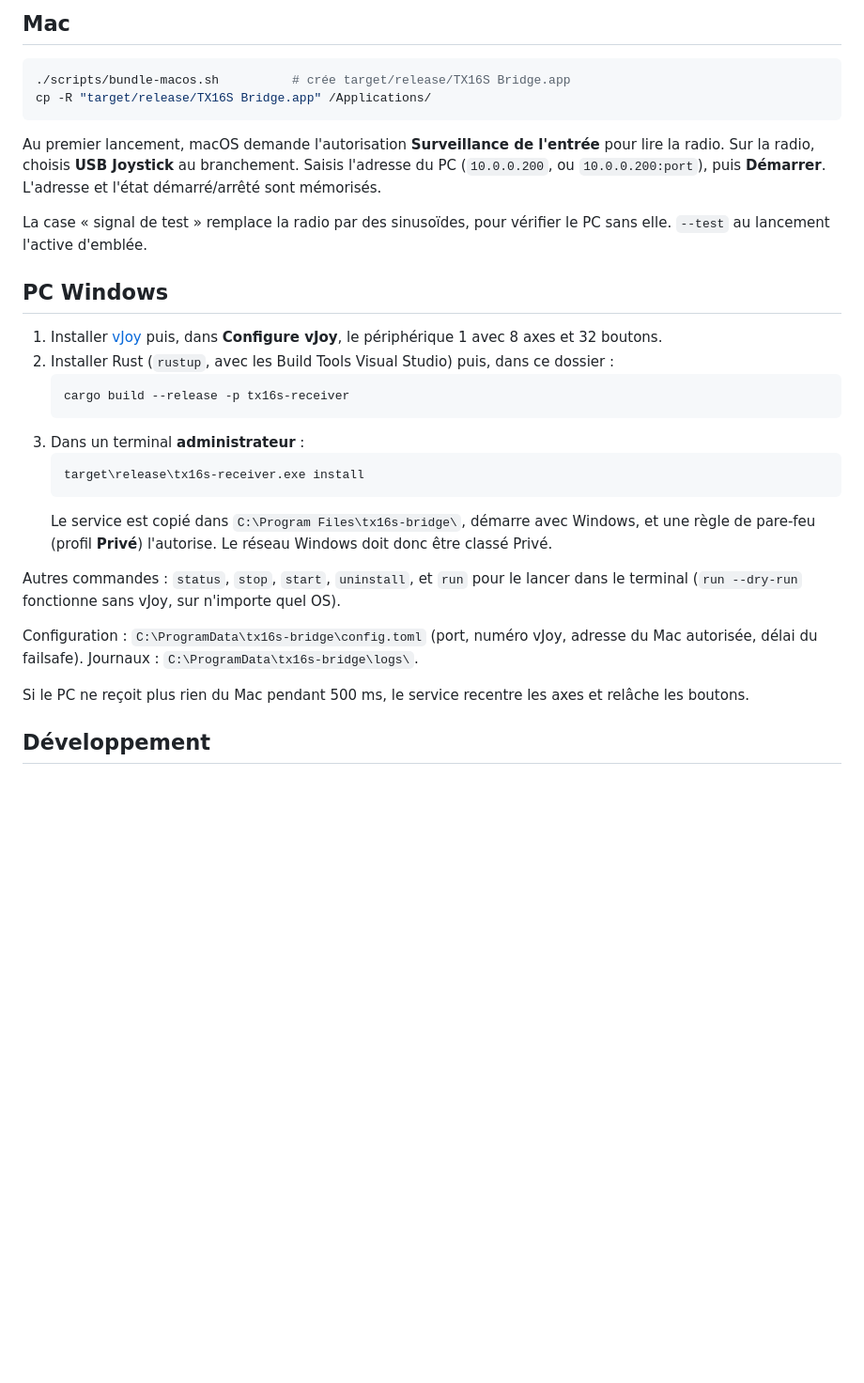
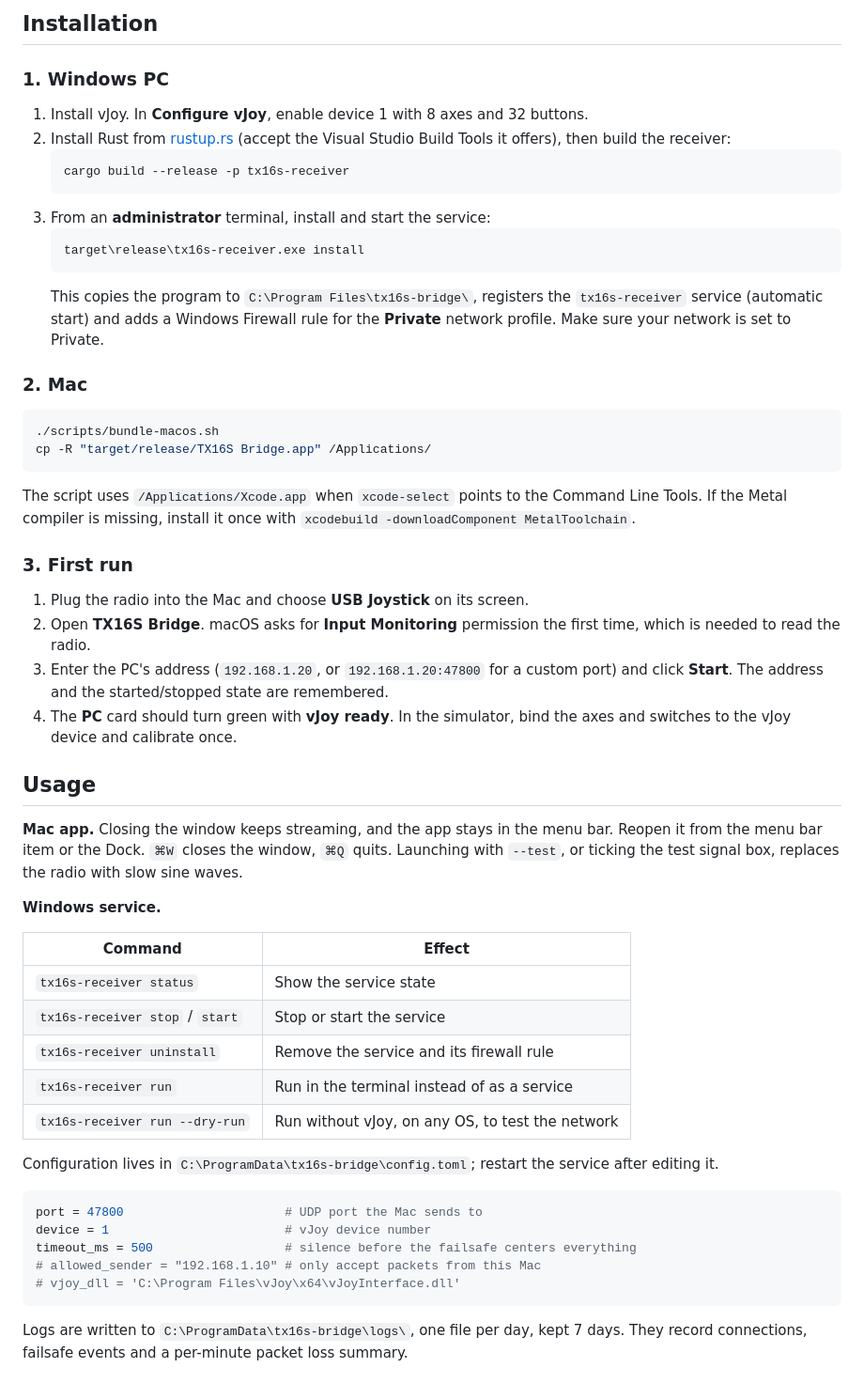
Before and after one commit to GurYN/tx16s-bridge, a Markdown page: README.md, the part around one of its changes. Shown at 94% size. GitHub-like rendering; blank space fills up the shorter version.

````diff
--- a/README.md
+++ b/README.md
@@ -20,43 +57,71 @@ TX16S ──USB──▶ Mac : TX16S Bridge.app ──UDP 47800──▶ PC : se
 
-## Mac
+## Installation
+
+### 1. Windows PC
+
+1. Install vJoy. In **Configure vJoy**, enable device 1 with 8 axes and 32 buttons.
+2. Install Rust from [rustup.rs](https://rustup.rs) (accept the Visual Studio Build
+   Tools it offers), then build the receiver:
+   ```
+   cargo build --release -p tx16s-receiver
+   ```
+3. From an **administrator** terminal, install and start the service:
+   ```
+   target\release\tx16s-receiver.exe install
+   ```
+   This copies the program to `C:\Program Files\tx16s-bridge\`, registers the
+   `tx16s-receiver` service (automatic start) and adds a Windows Firewall rule for the
+   **Private** network profile. Make sure your network is set to Private.
+
+### 2. Mac
 
 ```sh
-./scripts/bundle-macos.sh          # crée target/release/TX16S Bridge.app
+./scripts/bundle-macos.sh
 cp -R "target/release/TX16S Bridge.app" /Applications/
 ```
 
-Au premier lancement, macOS demande l'autorisation **Surveillance de l'entrée** pour
-lire la radio. Sur la radio, choisis **USB Joystick** au branchement. Saisis l'adresse
-du PC (`10.0.0.200`, ou `10.0.0.200:port`), puis **Démarrer**. L'adresse et l'état
-démarré/arrêté sont mémorisés.
+The script uses `/Applications/Xcode.app` when `xcode-select` points to the Command
+Line Tools. If the Metal compiler is missing, install it once with
+`xcodebuild -downloadComponent MetalToolchain`.
 
-La case « signal de test » remplace la radio par des sinusoïdes, pour vérifier le PC
-sans elle. `--test` au lancement l'active d'emblée.
+### 3. First run
 
-## PC Windows
+1. Plug the radio into the Mac and choose **USB Joystick** on its screen.
+2. Open **TX16S Bridge**. macOS asks for **Input Monitoring** permission the first time,
+   which is needed to read the radio.
+3. Enter the PC's address (`192.168.1.20`, or `192.168.1.20:47800` for a custom port)
+   and click **Start**. The address and the started/stopped state are remembered.
+4. The **PC** card should turn green with **vJoy ready**. In the simulator, bind the
+   axes and switches to the vJoy device and calibrate once.
 
-1. Installer [vJoy](https://github.com/BrunnerInnovation/vJoy/releases) puis, dans
-   **Configure vJoy**, le périphérique 1 avec 8 axes et 32 boutons.
-2. Installer Rust (`rustup`, avec les Build Tools Visual Studio) puis, dans ce dossier :
-   ```
-   cargo build --release -p tx16s-receiver
-   ```
-3. Dans un terminal **administrateur** :
-   ```
-   target\release\tx16s-receiver.exe install
-   ```
-   Le service est copié dans `C:\Program Files\tx16s-bridge\`, démarre avec Windows,
-   et une règle de pare-feu (profil **Privé**) l'autorise. Le réseau Windows doit donc
-   être classé Privé.
+## Usage
 
-Autres commandes : `status`, `stop`, `start`, `uninstall`, et `run` pour le lancer
-dans le terminal (`run --dry-run` fonctionne sans vJoy, sur n'importe quel OS).
+**Mac app.** Closing the window keeps streaming, and the app stays in the menu bar.
+Reopen it from the menu bar item or the Dock. `⌘W` closes the window, `⌘Q` quits.
+Launching with `--test`, or ticking the test signal box, replaces the radio with slow
+sine waves.
 
-Configuration : `C:\ProgramData\tx16s-bridge\config.toml` (port, numéro vJoy,
-adresse du Mac autorisée, délai du failsafe). Journaux :
-`C:\ProgramData\tx16s-bridge\logs\`.
+**Windows service.**
 
-Si le PC ne reçoit plus rien du Mac pendant 500 ms, le service recentre les axes et
-relâche les boutons.
+| Command | Effect |
+|---|---|
+| `tx16s-receiver status` | Show the service state |
+| `tx16s-receiver stop` / `start` | Stop or start the service |
+| `tx16s-receiver uninstall` | Remove the service and its firewall rule |
+| `tx16s-receiver run` | Run in the terminal instead of as a service |
+| `tx16s-receiver run --dry-run` | Run without vJoy, on any OS, to test the network |
 
-## Développement
+Configuration lives in `C:\ProgramData\tx16s-bridge\config.toml`; restart the service
+after editing it.
+
+```toml
+port = 47800                      # UDP port the Mac sends to
+device = 1                        # vJoy device number
+timeout_ms = 500                  # silence before the failsafe centers everything
+# allowed_sender = "192.168.1.10" # only accept packets from this Mac
+# vjoy_dll = 'C:\Program Files\vJoy\x64\vJoyInterface.dll'
+```
+
+Logs are written to `C:\ProgramData\tx16s-bridge\logs\`, one file per day, kept 7 days.
+They record connections, failsafe events and a per-minute packet loss summary.
+
````
Also changed, not shown: other parts of README.md (+104 -21 lines), docs/screenshot.png (added), 12 other files.
